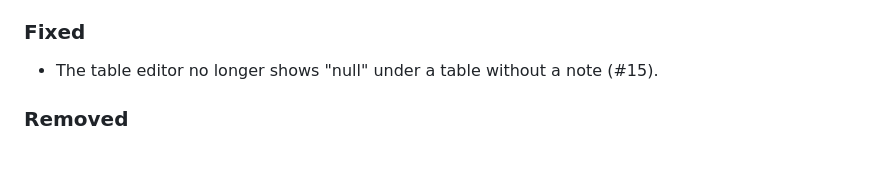
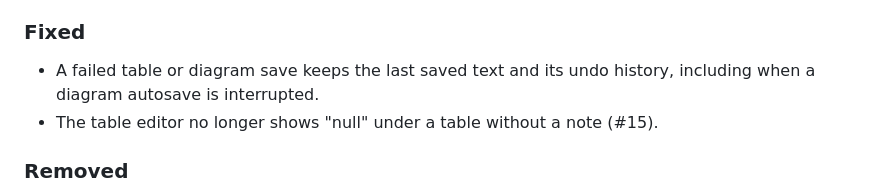
Before and after one commit to joselznom/trazo, a Markdown page: CHANGELOG.md, the part around the change. Rendered like a GitHub page; blank space fills up the shorter version.

Commit message:
docs: record recoverable save measurements and fault proof

```diff
--- a/CHANGELOG.md
+++ b/CHANGELOG.md
@@ -68,6 +68,8 @@ Internal changes (tests, CI, refactoring) stay out.
 
 ### Fixed
 
+- A failed table or diagram save keeps the last saved text and its undo history,
+  including when a diagram autosave is interrupted.
 - The table editor no longer shows "null" under a table without a note (#15).
 
 ### Removed
```
Also changed, not shown: docs/measurement-recoverable-saves.md (added, +117 -0 lines).
